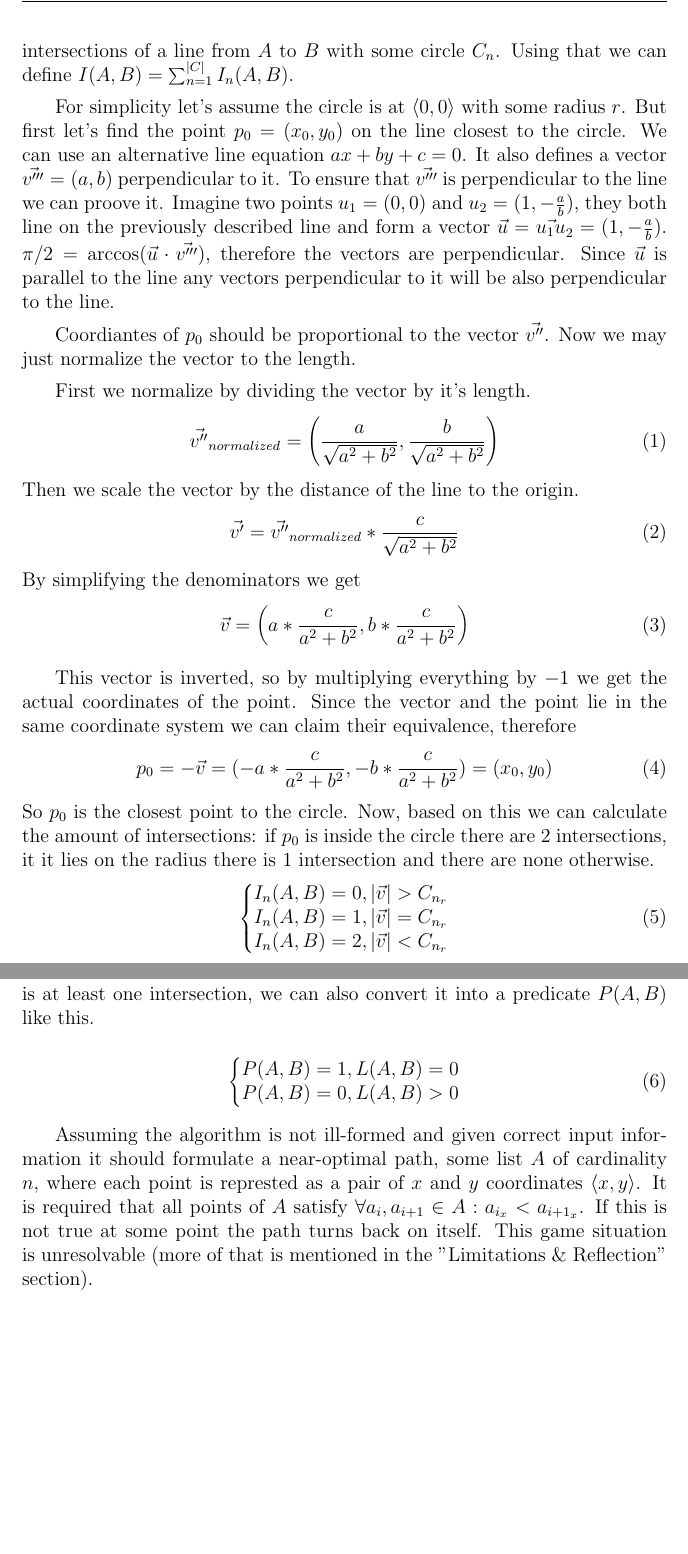
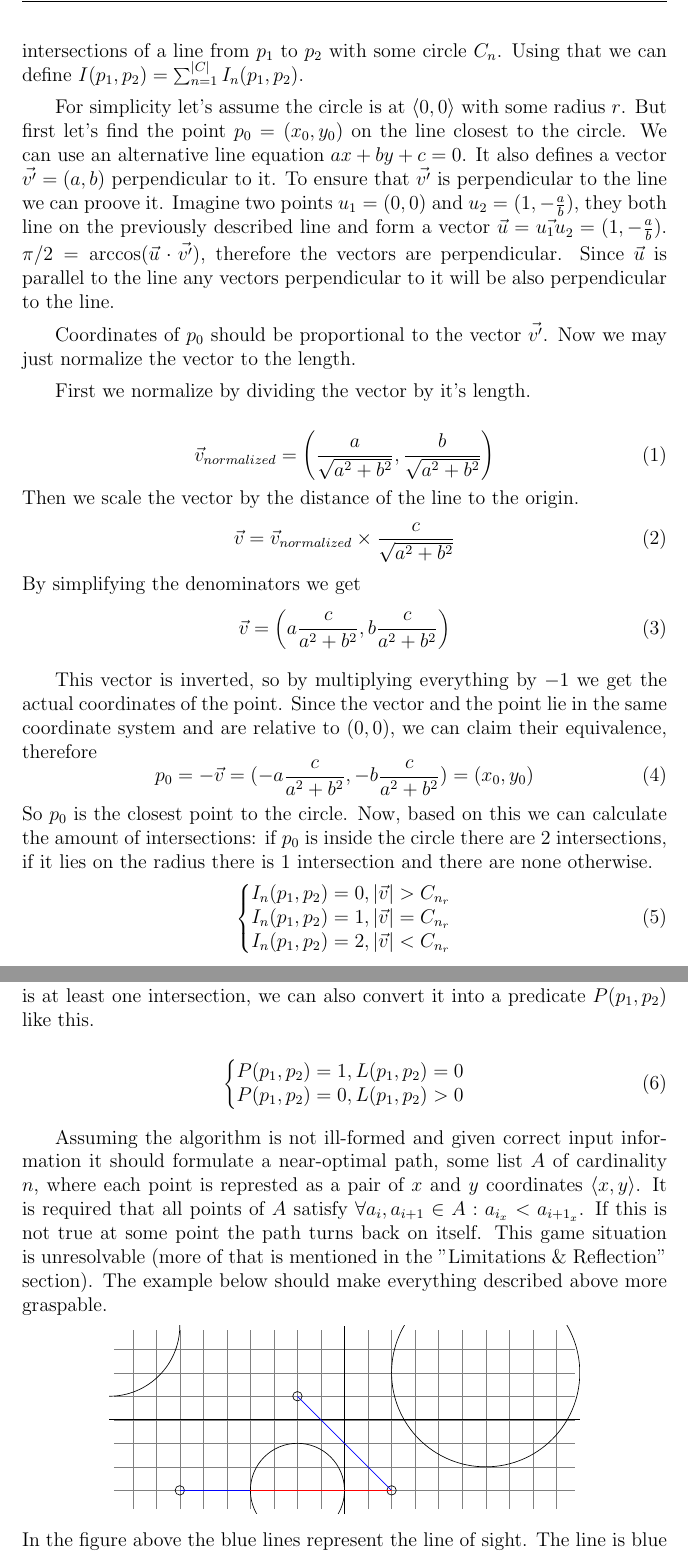
Before and after one commit to Kittenlover229/IB-Math-HL-IA-Research, a LaTeX document (main.tex): two parts of pages 4 and 5 of 9 before the commit and two parts of pages 4 and 5 of 10 after it, joined at a grey line, cut so that both start at the same text, the shorter picture padded with empty space. Compiled offline with pdfLaTeX.

Commit message:
Add proof for perpendicularity

```diff
--- a/main.tex
+++ b/main.tex
@@ -75,55 +75,56 @@ the "projectile" is allowed to move in all directions, not just the cardinal one
 Only additional piece of information it requires is a line of sight predicate $P$,
 which in turn requires a function to count the amount of objects that block the
 sight, let's name that function $L$ and try to define it.
-Let $I(A, B)$ be some function, equal to the amount of intersections of a
-line between points $A$ and $B$  with all the circles of a set $C$ containing
-$\langle x, y, r \rangle$. So $I_n(A, B)$ is the amount of intersections
-of a line from $A$ to $B$ with some circle $C_n$.
-Using that we can define $I(A, B) = \sum_{n=1}^{|C|}I_n(A, B)$.
+Let $I(p_1, p_2)$ be some function, equal to the amount of intersections of a
+line between points $p_1$ and $p_2$  with all the circles of a set $C$ containing
+$\langle x, y, r \rangle$. So $I_n(p_1, p_2)$ is the amount of intersections
+of a line from $p_1$ to $p_2$ with some circle $C_n$.
+Using that we can define $I(p_1, p_2) = \sum_{n=1}^{|C|}I_n(p_1, p_2)$.
 
 For simplicity let's assume the circle is at $\langle 0, 0 \rangle$ with
 some radius $r$.
 But first let's find the point $p_0 = (x_0, y_0)$ on the line closest to the circle.
 We can use an alternative line equation $ax + by + c = 0$.
-It also defines a vector $\vec{v'''} = (a, b)$ perpendicular to it.
-To ensure that $\vec{v'''}$ is perpendicular to the line we can proove it.
+It also defines a vector $\vec{v'} = (a, b)$ perpendicular to it.
+To ensure that $\vec{v'}$ is perpendicular to the line we can proove it.
 Imagine two points $u_1 = (0, 0)$ and $u_2 = (1, -\frac{a}{b})$, they
 both line on the previously described line and form a
-vector $\vec{u} = \vec{u_1u}_2 = (1, -\frac{a}{b})$. $\pi/2 = \arccos(\vec{u} \cdot \vec{v'''})$,
+vector $\vec{u} = \vec{u_1u}_2 = (1, -\frac{a}{b})$. $\pi/2 = \arccos(\vec{u} \cdot \vec{v'})$,
 therefore the vectors are perpendicular. Since $\vec{u}$ is parallel to the line
 any vectors perpendicular to it will be also perpendicular to the line.
 
-Coordiantes of $p_0$ should be proportional to the vector $\vec{v''}$.
+Coordinates of $p_0$ should be proportional to the vector $\vec{v'}$.
 Now we may just normalize the vector to the length.
 
 First we normalize by dividing the vector by it's length.
+
 \begin{equation}
-    \vec{v''}_{normalized}=\left(\frac{a}{\sqrt{a^2 + b^2}}, \frac{b}{\sqrt{a^2 + b^2}} \right)
+    \vec{v}_{normalized}=\left(\frac{a}{\sqrt{a^2 + b^2}}, \frac{b}{\sqrt{a^2 + b^2}} \right)
 \end{equation}
 Then we scale the vector by the distance of the line to the origin.
 \begin{equation}
-    \vec{v'}=\vec{v''}_{normalized} * \frac{c}{\sqrt{a^2 + b^2}}
+    \vec{v}=\vec{v}_{normalized} \times \frac{c}{\sqrt{a^2 + b^2}}
 \end{equation}
 By simplifying the denominators we get
 \begin{equation}
-    \vec{v}=\left(a * \frac{c}{a^2 + b^2}, b * \frac{c}{a^2 + b^2}\right)
+    \vec{v}=\left(a \frac{c}{a^2 + b^2}, b \frac{c}{a^2 + b^2}\right)
 \end{equation}
 
 This vector is inverted, so by multiplying everything by $-1$ we get the actual
 coordinates of the point. Since the vector and the point lie in the same coordinate
-system we can claim their equivalence, therefore
+system and are relative to $(0, 0)$, we can claim their equivalence, therefore
 \begin{equation}
-    p_0 = -\vec{v} = (-a * \frac{c}{a^2 + b^2}, -b * \frac{c}{a^2 + b^2}) = (x_0, y_0)
+    p_0 = -\vec{v} = (-a \frac{c}{a^2 + b^2}, -b \frac{c}{a^2 + b^2}) = (x_0, y_0)
 \end{equation}
 So $p_0$ is the closest point to the circle.
 Now, based on this we can calculate the amount of intersections: if $p_0$ is inside
-the circle there are 2 intersections, it it lies on the radius there is 1 intersection
+the circle there are 2 intersections, if it lies on the radius there is 1 intersection
 and there are none otherwise.
 \begin{equation}
     \left\{\begin{array}{@{}l@{}}
-       I_n(A, B) = 0, |\vec{v}| > C_{n_r}\\
-       I_n(A, B) = 1, |\vec{v}| = C_{n_r}\\
-       I_n(A, B) = 2, |\vec{v}| < C_{n_r}
+       I_n(p_1, p_2) = 0, |\vec{v}| > C_{n_r}\\
+       I_n(p_1, p_2) = 1, |\vec{v}| = C_{n_r}\\
+       I_n(p_1, p_2) = 2, |\vec{v}| < C_{n_r}
     \end{array}\right.
 \end{equation}
 When evaluating the function $I_n$ for simplicity we just subtract the
@@ -135,11 +136,11 @@ $$L(A, B) = \sum^{|C|}_{n=1}I_n(A, B)$$
 
 This function is 0 when no intersections are found and $> 0$ when there is
-at least one intersection, we can also convert it into a predicate $P(A, B)$ like this.
+at least one intersection, we can also convert it into a predicate $P(p_1, p_2)$ like this.
 
 \begin{equation}
     \left\{\begin{array}{@{}l@{}}
-       P(A, B) = 1, L(A, B) = 0\\
-       P(A, B) = 0, L(A, B) > 0\\
+       P(p_1, p_2) = 1, L(p_1, p_2) = 0\\
+       P(p_1, p_2) = 0, L(p_1, p_2) > 0\\
     \end{array}\right.
 \end{equation}
 
@@ -150,6 +151,34 @@ $\langle x, y \rangle$. It is required that all points of $A$ satisfy
 $\forall a_i,a_{i+1} \in A : a_{i_x} < a_{{i+1}_x}$. If this is not true
 at some point the path turns back on itself. This game situation is unresolvable
 (more of that is mentioned in the "Limitations \& Reflection" section).
+The example below should make everything described above more graspable.
+
+\begin{center}
+    \begin{tikzpicture}[scale=0.1]
+        \clip (-50,-20) rectangle (50,20);
+        \draw[step=5,gray,very thin] (-49,-19) grid (49,19);
+        \draw (-50,0) -- (50,0);
+        \draw (0,-20) -- (0,20);
+
+        \draw (-35,-15) circle [radius=1cm]; %me 1
+        \draw (-10,5) circle [radius=1cm]; %me 2
+        \draw (10,-15) circle [radius=1cm]; %them
+
+        \draw (-10,-15) circle [radius=10cm];
+        \draw (-50,20) circle [radius=15cm];
+        \draw (30,10) circle [radius=20cm];
+
+        \draw[color=blue] (-10,5) -- (10,-15);
+        \draw[color=blue] (-35,-15) -- (-20,-15);
+        \draw[color=red] (-20,-15) -- (10,-15);
+    \end{tikzpicture}
+
+In the figure above the blue lines represent the line of sight. The line
+is blue all the way if the value of $P$ for the two points the line connects
+is $1$, it becomes red when the first intersection occurs. There exists
+a clear line of sight between points $S_1$ and $E$, but not $S_2$ and $E$.
+\TODO
+\end{center}
 
 \subsection{Fitting The Function}
 
```
Also changed, not shown: main.tex (8 more changed lines).
